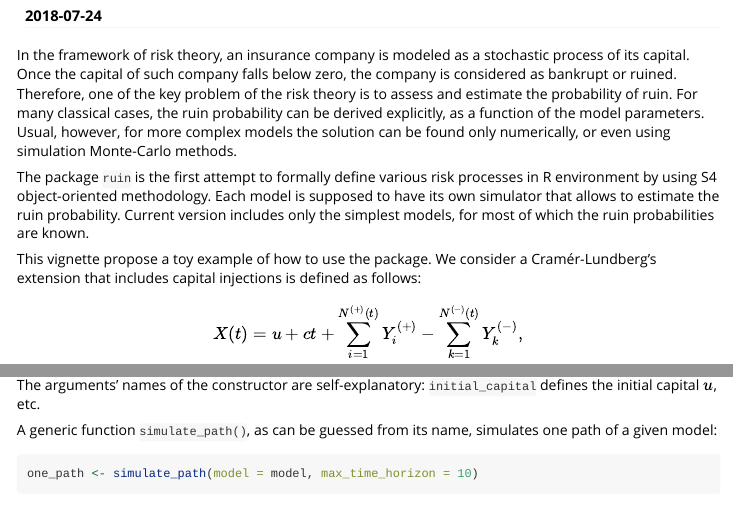
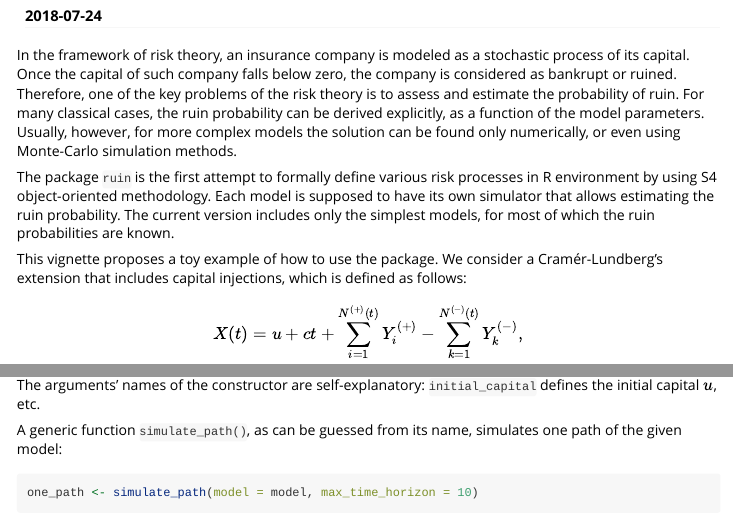
Before and after one commit to irudnyts/ruin, an R Markdown document (vignettes/ruin-intro.Rmd): the page in a window 1100 px wide, from 110 px down, and a second part further down, joined at a grey line. Rendered offline with R 4.5, knitr and Pandoc, with nearby package versions; some code elsewhere in the file could not run offline.

Commit message:
Update vignette.

````diff
--- a/vignettes/ruin-intro.Rmd
+++ b/vignettes/ruin-intro.Rmd
@@ -16,11 +16,11 @@ knitr::opts_chunk$set(
 )
 ```
 
-In the framework of risk theory, an insurance company is modeled as a stochastic process of its capital. Once the capital of such company falls below zero, the company is considered as bankrupt or ruined. Therefore, one of the key problem of the risk theory is to assess and estimate the probability of ruin. For many classical cases, the ruin probability can be derived explicitly, as a function of the model parameters. Usual, however, for more complex models the solution can be found only numerically, or even using simulation Monte-Carlo methods.
+In the framework of risk theory, an insurance company is modeled as a stochastic process of its capital. Once the capital of such company falls below zero, the company is considered as bankrupt or ruined. Therefore, one of the key problems of the risk theory is to assess and estimate the probability of ruin. For many classical cases, the ruin probability can be derived explicitly, as a function of the model parameters. Usually, however, for more complex models the solution can be found only numerically, or even using Monte-Carlo simulation methods.
 
-The package `ruin` is the first attempt to formally define various risk processes in R environment by using S4 object-oriented methodology. Each model is supposed to have its own simulator that allows to estimate the ruin probability. Current version includes only the simplest models, for most of which the ruin probabilities are known.
+The package `ruin` is the first attempt to formally define various risk processes in R environment by using S4 object-oriented methodology. Each model is supposed to have its own simulator that allows estimating the ruin probability. The current version includes only the simplest models, for most of which the ruin probabilities are known.
 
-This vignette propose a toy example of how to use the package. We consider a Cramér-Lundberg's extension that includes capital injections is defined as follows:
+This vignette proposes a toy example of how to use the package. We consider a Cramér-Lundberg's extension that includes capital injections, which is defined as follows:
 
 $$X(t) = u + ct + \sum_{i=1}^{N^{(+)}(t)} Y^{(+)}_i - \sum_{k=1}^{N^{(-)}(t)} Y^{(-)}_k,$$
 
@@ -55,7 +55,7 @@ model <- CramerLundbergCapitalInjections(
 
 The arguments' names of the constructor are self-explanatory: `initial_capital` defines the initial capital $u$, etc.
 
-A generic function `simulate_path()`, as can be guessed from its name, simulates one path of a given model:
+A generic function `simulate_path()`, as can be guessed from its name, simulates one path of the given model:
 
 ```{r, message=FALSE, warning=FALSE}
 one_path <- simulate_path(model = model, max_time_horizon = 10)
````
